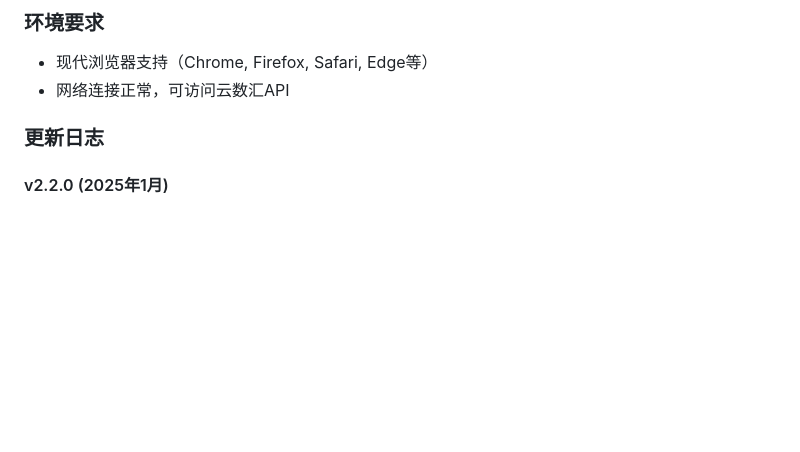
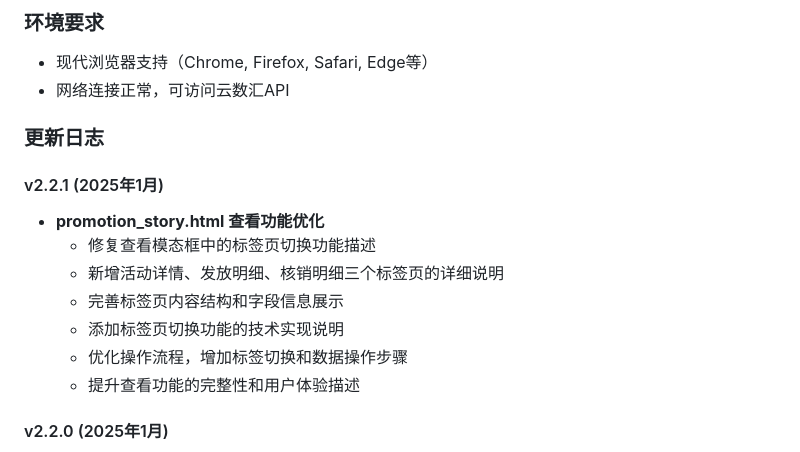
Before and after one commit to hubo1989/thirdparty_promotion_story, a Markdown page: README.md, the part around the change. Rendered like a GitHub page; blank space fills up the shorter version.

Commit message:
docs: 更新README.md版本日志v2.2.1
- 记录promotion_story.html查看功能优化内容
- 添加标签页切换功能修复的详细说明
- 完善项目版本历史记录

```diff
--- a/README.md
+++ b/README.md
@@ -85,6 +85,15 @@
 
 ### 更新日志
 
+#### v2.2.1 (2025年1月)
+- **promotion_story.html 查看功能优化**
+  - 修复查看模态框中的标签页切换功能描述
+  - 新增活动详情、发放明细、核销明细三个标签页的详细说明
+  - 完善标签页内容结构和字段信息展示
+  - 添加标签页切换功能的技术实现说明
+  - 优化操作流程，增加标签切换和数据操作步骤
+  - 提升查看功能的完整性和用户体验描述
+
 #### v2.2.0 (2025年1月)
 - **promotion_story.html 文档优化**
   - 采用现代化的视觉风格，与activity_story.html保持一致
```
